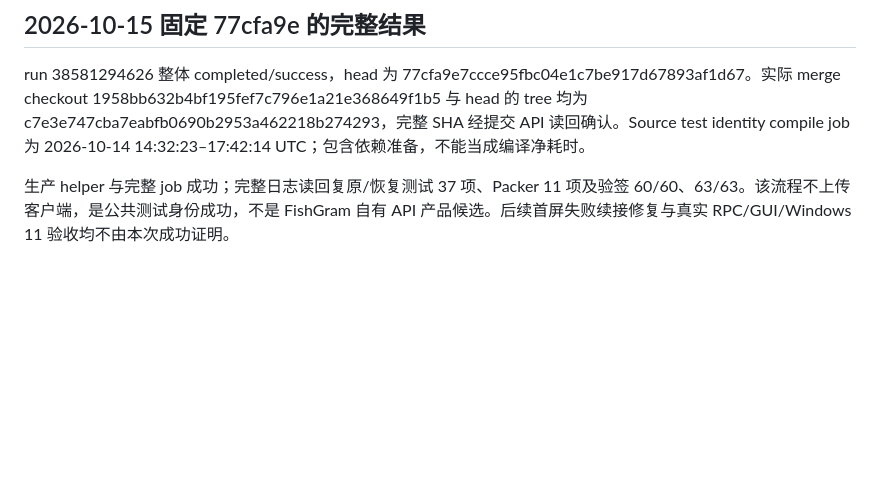
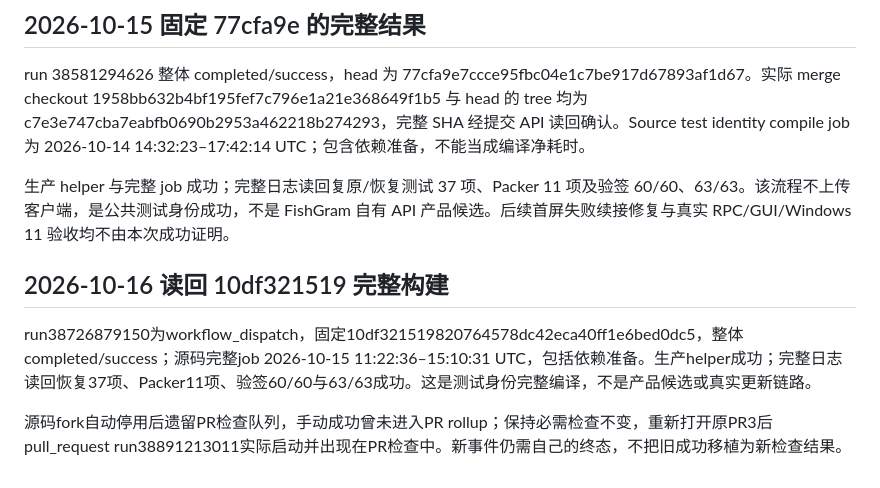
Before and after one commit to lonefisher/fishgram, a Markdown page: docs/CLOUD-SOURCE-BUILD.md, the part around the change. GitHub-like rendering; blank space fills up the shorter version.

```diff
--- a/docs/CLOUD-SOURCE-BUILD.md
+++ b/docs/CLOUD-SOURCE-BUILD.md
@@ -45,3 +45,9 @@ REST 读回 run 38371777173 为 completed/success，head 为 7b355486ade41e14858
 run 38581294626 整体 completed/success，head 为 77cfa9e7ccce95fbc04e1c7be917d67893af1d67。实际 merge checkout 1958bb632b4bf195fef7c796e1a21e368649f1b5 与 head 的 tree 均为 c7e3e747cba7eabfb0690b2953a462218b274293，完整 SHA 经提交 API 读回确认。Source test identity compile job 为 2026-10-14 14:32:23–17:42:14 UTC；包含依赖准备，不能当成编译净耗时。
 
 生产 helper 与完整 job 成功；完整日志读回复原/恢复测试 37 项、Packer 11 项及验签 60/60、63/63。该流程不上传客户端，是公共测试身份成功，不是 FishGram 自有 API 产品候选。后续首屏失败续接修复与真实 RPC/GUI/Windows 11 验收均不由本次成功证明。
+
+## 2026-10-16 读回 10df321519 完整构建
+
+run38726879150为workflow_dispatch，固定10df321519820764578dc42eca40ff1e6bed0dc5，整体completed/success；源码完整job 2026-10-15 11:22:36–15:10:31 UTC，包括依赖准备。生产helper成功；完整日志读回恢复37项、Packer11项、验签60/60与63/63成功。这是测试身份完整编译，不是产品候选或真实更新链路。
+
+源码fork自动停用后遗留PR检查队列，手动成功曾未进入PR rollup；保持必需检查不变，重新打开原PR3后pull_request run38891213011实际启动并出现在PR检查中。新事件仍需自己的终态，不把旧成功移植为新检查结果。
```
Also changed, not shown: docs/CLOUD-PARENT-BUILD.md (+8 -0 lines).
